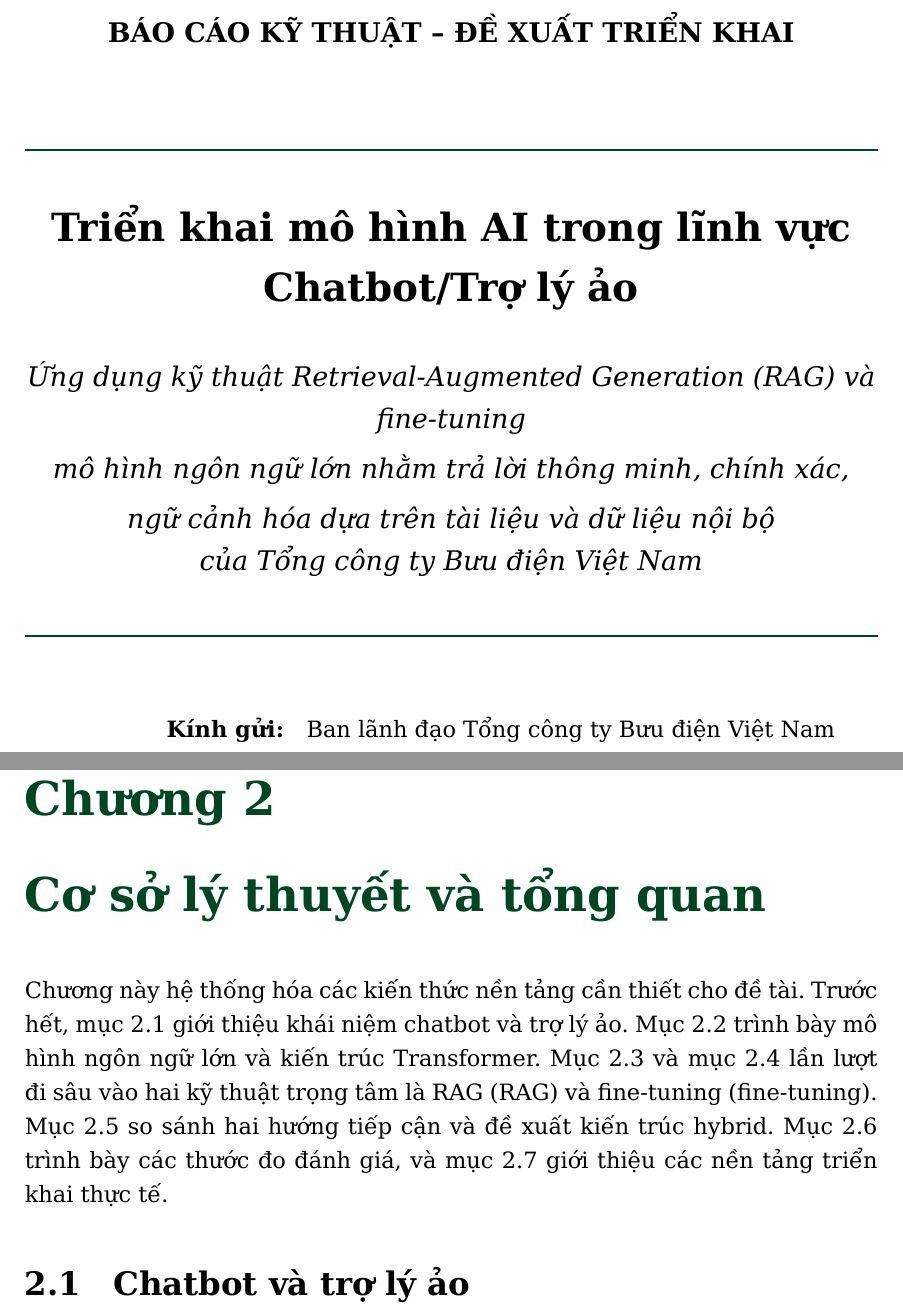
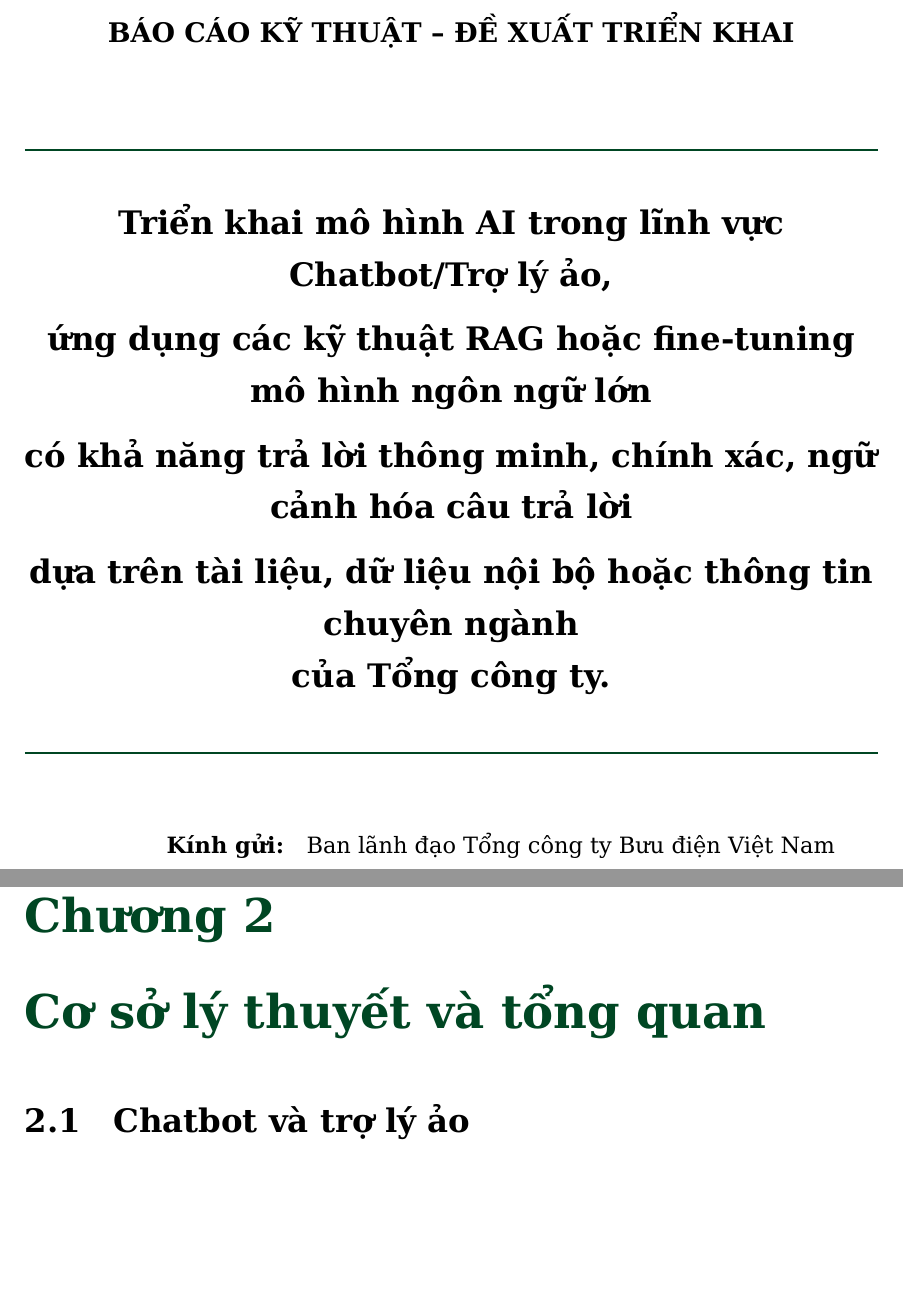
Before and after one commit to bahung123/NCKH-LAB-AI, a LaTeX document (main.tex, which reads chapters/00-frontmatter.tex, chapters/02-co-so-ly-thuyet.tex): two parts of pages 1 and 17 of 60, joined at a grey line, cut so that both start at the same text, the shorter picture padded with empty space. Compiled offline with XeLaTeX.

Commit message:
docs: giữ nguyên văn tên đề tài đầy đủ trên bìa

```diff
--- a/chapters/00-frontmatter.tex
+++ b/chapters/00-frontmatter.tex
@@ -9,11 +9,11 @@
 {\large\bfseries BÁO CÁO KỸ THUẬT -- ĐỀ XUẤT TRIỂN KHAI}\\[1.4cm]
 
 {\color{vnpostdark}\rule{\textwidth}{1pt}}\\[0.6cm]
-{\LARGE\bfseries Triển khai mô hình AI trong lĩnh vực\\[0.3cm] Chatbot/Trợ lý ảo}\\[0.8cm]
-{\large\itshape Ứng dụng kỹ thuật Retrieval-Augmented Generation (RAG) và fine-tuning\\[0.15cm]
-mô hình ngôn ngữ lớn nhằm trả lời thông minh, chính xác,\\[0.15cm]
-ngữ cảnh hóa dựa trên tài liệu và dữ liệu nội bộ\\[0.15cm]
-của Tổng công ty Bưu điện Việt Nam}\\[0.6cm]
+{\Large\bfseries Triển khai mô hình AI trong lĩnh vực Chatbot/Trợ lý ảo,\\[0.25cm]
+ứng dụng các kỹ thuật RAG hoặc fine-tuning mô hình ngôn ngữ lớn\\[0.25cm]
+có khả năng trả lời thông minh, chính xác, ngữ cảnh hóa câu trả lời\\[0.25cm]
+dựa trên tài liệu, dữ liệu nội bộ hoặc thông tin chuyên ngành\\[0.25cm]
+của Tổng công ty.}\\[0.6cm]
 {\color{vnpostdark}\rule{\textwidth}{1pt}}\\[1.4cm]
 
 \begin{tabular}{rl}
--- a/chapters/02-co-so-ly-thuyet.tex
+++ b/chapters/02-co-so-ly-thuyet.tex
@@ -1,14 +1,6 @@
 % 02-co-so-ly-thuyet.tex — Chương 2: Cơ sở lý thuyết và tổng quan
 \chapter{Cơ sở lý thuyết và tổng quan}
 \label{ch:coso}
-
-Chương này hệ thống hóa các kiến thức nền tảng cần thiết cho đề tài. Trước hết, mục
-\ref{sec:chatbot} giới thiệu khái niệm chatbot và trợ lý ảo. Mục \ref{sec:llm} trình bày
-mô hình ngôn ngữ lớn và kiến trúc Transformer. Mục \ref{sec:rag} và mục \ref{sec:ft} lần
-lượt đi sâu vào hai kỹ thuật trọng tâm là RAG (\rag) và fine-tuning
-(\ft). Mục \ref{sec:hybrid} so sánh hai hướng tiếp cận và đề xuất kiến trúc hybrid. Mục
-\ref{sec:metrics} trình bày các thước đo đánh giá, và mục \ref{sec:infra} giới thiệu các
-nền tảng triển khai thực tế.
 
 \section{Chatbot và trợ lý ảo}
 \label{sec:chatbot}
```
Also changed, not shown: final/bao-cao-rag-finetuning-vnpost.pdf.
